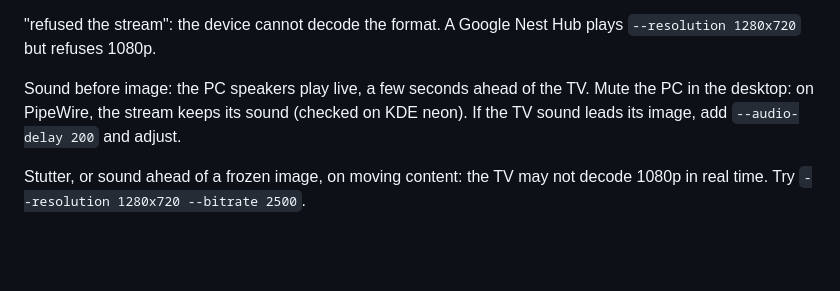
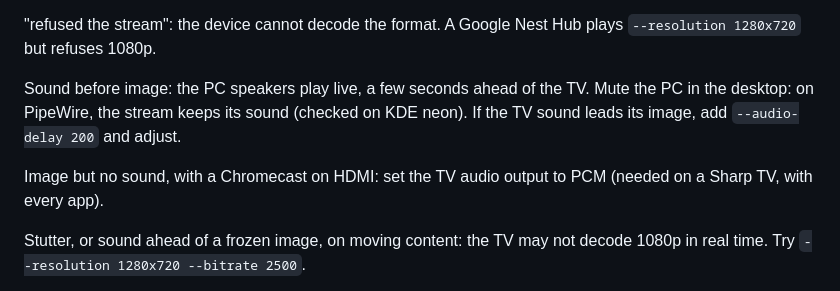
Before and after one commit to obook/sccast, a Markdown page: README.md, the part around the change. Drawn GitHub-style; blank space fills up the shorter version.

Commit message:
docs: Tell to set the TV audio output to PCM when there is no sound

```diff
--- a/README.md
+++ b/README.md
@@ -149,6 +149,9 @@ Mute the PC in the desktop: on PipeWire, the stream keeps its sound (checked
 on KDE neon). If the TV sound leads its image, add `--audio-delay 200` and
 adjust.
 
+Image but no sound, with a Chromecast on HDMI: set the TV audio output to
+PCM (needed on a Sharp TV, with every app).
+
 Stutter, or sound ahead of a frozen image, on moving content: the TV may not
 decode 1080p in real time. Try `--resolution 1280x720 --bitrate 2500`.
 
```
